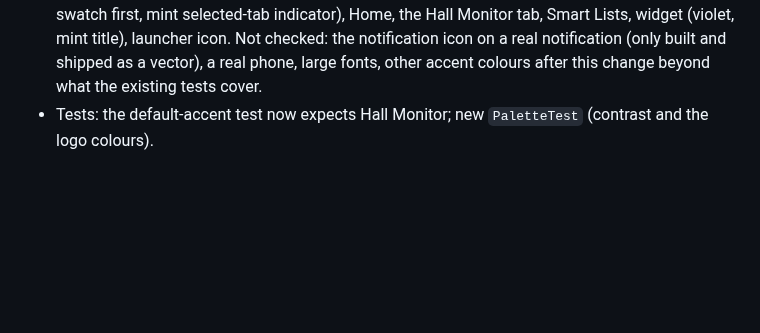
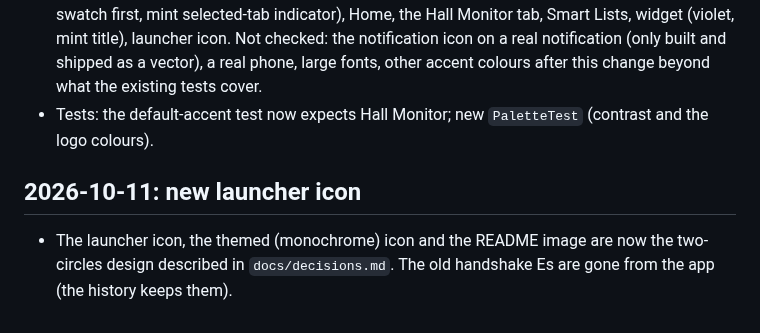
Before and after one commit to feerlessleadr/embidextrous, a Markdown page: docs/status.md, the part around the change. Drawn GitHub-style; blank space fills up the shorter version.

```diff
--- a/docs/status.md
+++ b/docs/status.md
@@ -89,3 +89,6 @@ Compared the old Watching Eye app with this one and fixed what was missing:
 - **Launcher icon:** same shape (two Es shaking hands), now violet and mint on deep violet (asset PNG and SVG in `assets/logo/` too). The widgets and the notification icon (a progress ring around a play button) follow the palette; the Smart Lists refresh widget background is a pale lavender.
 - Emulator check (light and dark, Android 37): sign-in, first-run profile choice, Settings (new swatch first, mint selected-tab indicator), Home, the Hall Monitor tab, Smart Lists, widget (violet, mint title), launcher icon. Not checked: the notification icon on a real notification (only built and shipped as a vector), a real phone, large fonts, other accent colours after this change beyond what the existing tests cover.
 - Tests: the default-accent test now expects Hall Monitor; new `PaletteTest` (contrast and the logo colours).
+
+## 2026-10-11: new launcher icon
+- The launcher icon, the themed (monochrome) icon and the README image are now the two-circles design described in `docs/decisions.md`. The old handshake Es are gone from the app (the history keeps them).
```
Also changed, not shown: README.md (+3 -3 lines), docs/decisions.md (+4 -0 lines), assets/logo/embidextrous-512.png, 3 other files.
